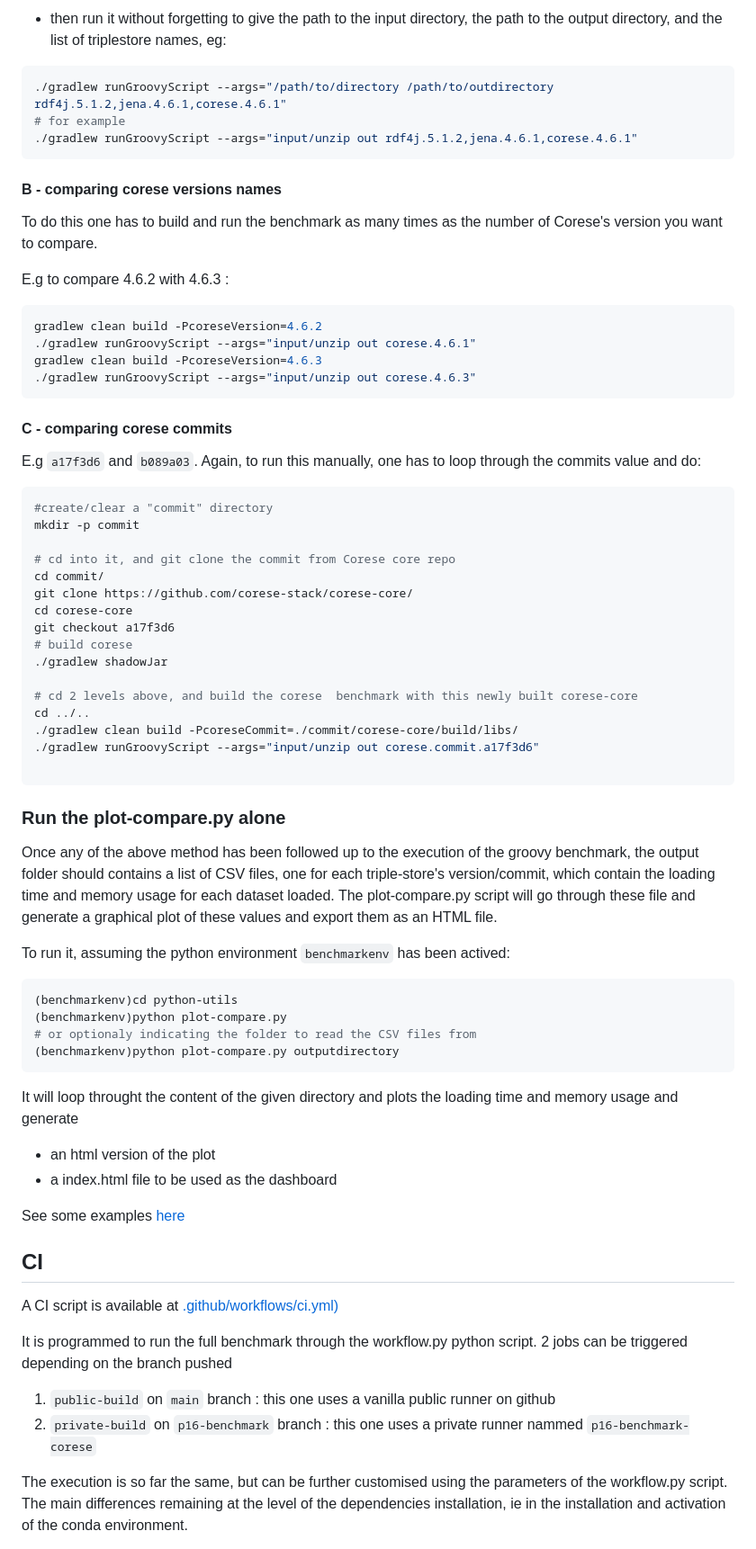
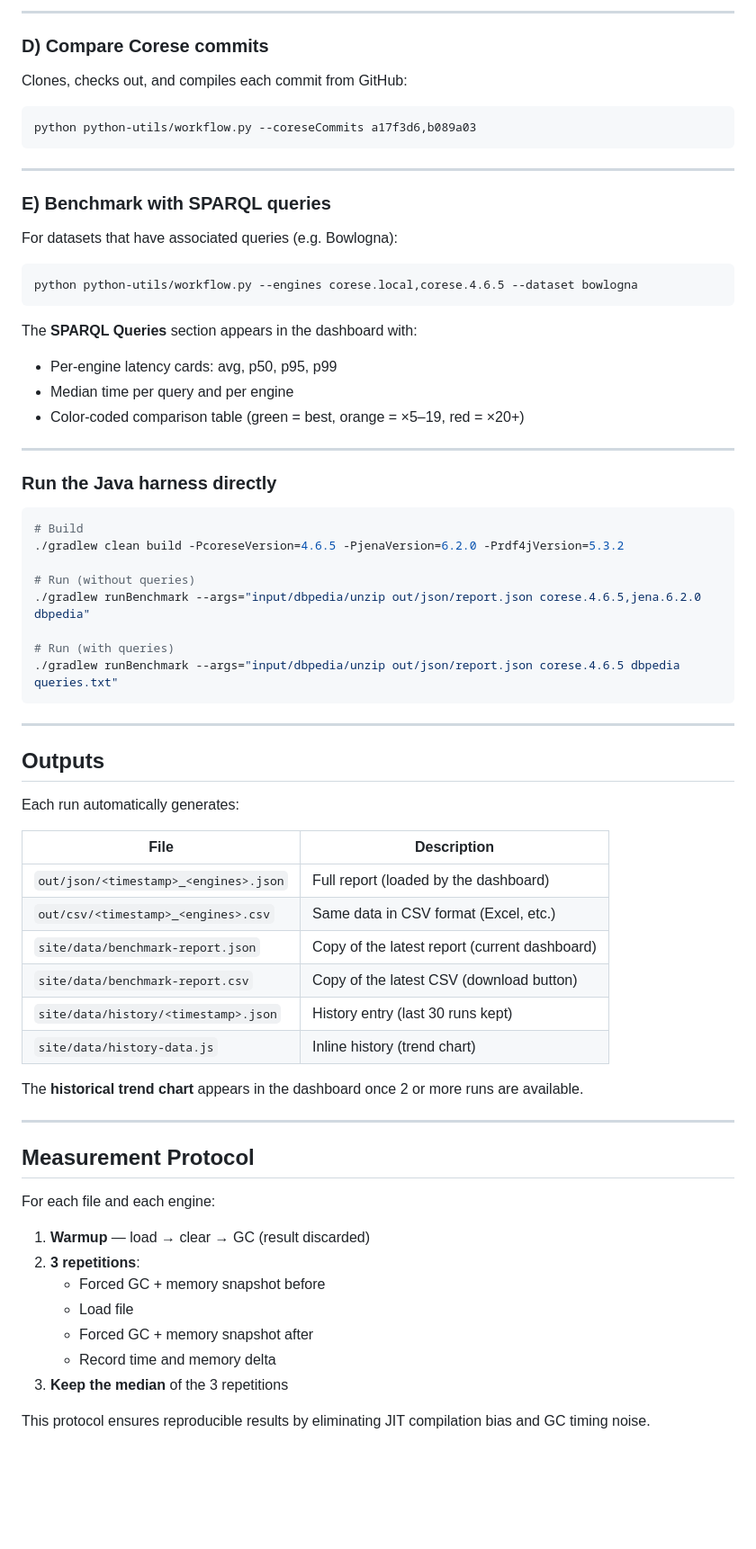
Before and after one commit to corese-stack/corese-benchmark, a Markdown page: README.md, the part around one of its changes. Shown at 90% size. Drawn GitHub-style; blank space fills up the shorter version.

Commit message:
Readme .md

````diff
--- a/README.md
+++ b/README.md
@@ -148,75 +108,74 @@ Then issue the command specifying the version number for each of the triplestore
 
-```
-* then run it without forgetting to give the path to the input directory, the path to the output directory, and the list of triplestore names, eg:
+---
+
+### D) Compare Corese commits
+
+Clones, checks out, and compiles each commit from GitHub:
 
 ```bash
-./gradlew runGroovyScript --args="/path/to/directory /path/to/outdirectory rdf4j.5.1.2,jena.4.6.1,corese.4.6.1"
-# for example
-./gradlew runGroovyScript --args="input/unzip out rdf4j.5.1.2,jena.4.6.1,corese.4.6.1"
+python python-utils/workflow.py --coreseCommits a17f3d6,b089a03
 ```
 
-#### B - comparing corese versions names
+---
 
-To do this one has to build and run the benchmark as many times as the number of Corese's version you want to compare.
+### E) Benchmark with SPARQL queries
 
-E.g to compare 4.6.2 with 4.6.3 :
+For datasets that have associated queries (e.g. Bowlogna):
 
 ```bash
-gradlew clean build -PcoreseVersion=4.6.2
-./gradlew runGroovyScript --args="input/unzip out corese.4.6.1"
-gradlew clean build -PcoreseVersion=4.6.3
-./gradlew runGroovyScript --args="input/unzip out corese.4.6.3"
+python python-utils/workflow.py --engines corese.local,corese.4.6.5 --dataset bowlogna
 ```
 
-#### C - comparing corese commits
+The **SPARQL Queries** section appears in the dashboard with:
+- Per-engine latency cards: avg, p50, p95, p99
+- Median time per query and per engine
+- Color-coded comparison table (green = best, orange = ×5–19, red = ×20+)
 
-E.g `a17f3d6` and `b089a03`. Again, to run this manually, one has to loop through the commits value and do:
+---
+
+### Run the Java harness directly
 
 ```bash
-#create/clear a "commit" directory
-mkdir -p commit
+# Build
+./gradlew clean build -PcoreseVersion=4.6.5 -PjenaVersion=6.2.0 -Prdf4jVersion=5.3.2
 
-# cd into it, and git clone the commit from Corese core repo
-cd commit/
-git clone https://github.com/corese-stack/corese-core/
-cd corese-core
-git checkout a17f3d6
-# build corese
-./gradlew shadowJar
+# Run (without queries)
+./gradlew runBenchmark --args="input/dbpedia/unzip out/json/report.json corese.4.6.5,jena.6.2.0 dbpedia"
 
-# cd 2 levels above, and build the corese  benchmark with this newly built corese-core
-cd ../..
-./gradlew clean build -PcoreseCommit=./commit/corese-core/build/libs/
-./gradlew runGroovyScript --args="input/unzip out corese.commit.a17f3d6"
-
+# Run (with queries)
+./gradlew runBenchmark --args="input/dbpedia/unzip out/json/report.json corese.4.6.5 dbpedia queries.txt"
 ```
 
-### Run the plot-compare.py alone
+---
 
-Once any of the above method has been followed up to the execution of the groovy benchmark, the output folder should contains a list of CSV files, one for each triple-store's version/commit, which contain the loading time and memory usage for each dataset loaded. The plot-compare.py script will go through these file and generate a graphical plot of these values and export them as an HTML file.
+## Outputs
 
-To run it, assuming the python environment `benchmarkenv` has been actived:
-```bash
-(benchmarkenv)cd python-utils
-(benchmarkenv)python plot-compare.py
-# or optionaly indicating the folder to read the CSV files from
-(benchmarkenv)python plot-compare.py outputdirectory
-```
+Each run automatically generates:
 
-It will loop throught the content of the given directory and plots the loading time and memory usage and generate
-- an html version of the plot
-- a index.html file to be used as the dashboard
+| File | Description |
+|------|-------------|
+| `out/json/<timestamp>_<engines>.json` | Full report (loaded by the dashboard) |
+| `out/csv/<timestamp>_<engines>.csv` | Same data in CSV format (Excel, etc.) |
+| `site/data/benchmark-report.json` | Copy of the latest report (current dashboard) |
+| `site/data/benchmark-report.csv` | Copy of the latest CSV (download button) |
+| `site/data/history/<timestamp>.json` | History entry (last 30 runs kept) |
+| `site/data/history-data.js` | Inline history (trend chart) |
 
-See some examples [here](./example_outputs/dashboard_examples/)
+The **historical trend chart** appears in the dashboard once 2 or more runs are available.
 
-## CI
+---
 
-A CI script is available at [.github/workflows/ci.yml)](.github/workflows/ci.yml)
+## Measurement Protocol
 
-It is programmed to run the full benchmark through the workflow.py python script. 2 jobs can be  triggered depending on the branch pushed
+For each file and each engine:
 
-1. `public-build` on `main` branch : this one uses a vanilla public runner on github
-2. `private-build` on `p16-benchmark` branch : this one uses a private runner nammed `p16-benchmark-corese`
+1. **Warmup** — load → clear → GC (result discarded)
+2. **3 repetitions**:
+   - Forced GC + memory snapshot before
+   - Load file
+   - Forced GC + memory snapshot after
+   - Record time and memory delta
+3. **Keep the median** of the 3 repetitions
 
-The execution is so far the same, but can be further customised using the parameters of the workflow.py script. The main differences remaining at the level of the dependencies installation, ie in the installation and activation of the conda environment.
+This protocol ensures reproducible results by eliminating JIT compilation bias and GC timing noise.
 
````
Also changed, not shown: other parts of README.md (+134 -176 lines).
